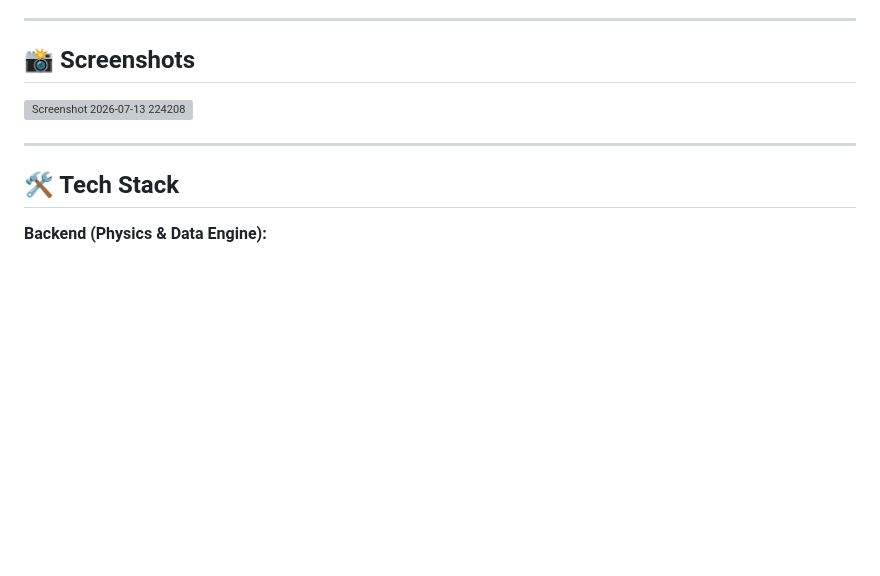
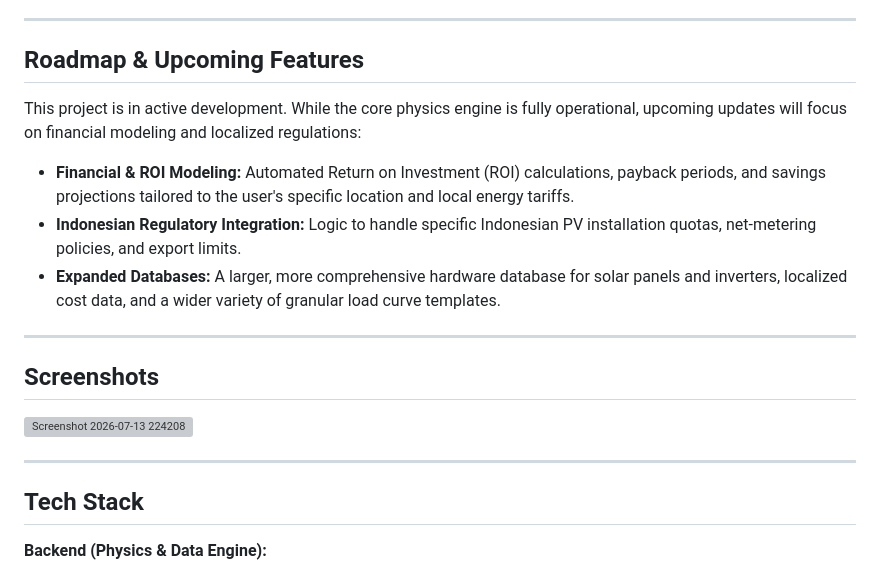
Before and after one commit to cornel-stio/solar-simulator, a Markdown page: README.md, the part around one of its changes. Rendered like a GitHub page; blank space fills up the shorter version; grey boxes are pictures that could not be loaded.

```diff
--- a/README.md
+++ b/README.md
@@ -21,13 +21,23 @@ Solar Simulator bridges the gap between residential solar calculators and commer
 
 ---
 
-## 📸 Screenshots
+## Roadmap & Upcoming Features
+
+This project is in active development. While the core physics engine is fully operational, upcoming updates will focus on financial modeling and localized regulations:
+
+*   **Financial & ROI Modeling:** Automated Return on Investment (ROI) calculations, payback periods, and savings projections tailored to the user's specific location and local energy tariffs.
+*   **Indonesian Regulatory Integration:** Logic to handle specific Indonesian PV installation quotas, net-metering policies, and export limits.
+*   **Expanded Databases:** A larger, more comprehensive hardware database for solar panels and inverters, localized cost data, and a wider variety of granular load curve templates.
+
+---
+
+## Screenshots
 
 <img width="959" height="503" alt="Screenshot 2026-07-13 224208" src="https://github.com/user-attachments/assets/e45048e1-fc74-44ab-a054-be19c21eb0ad" />
 
 ---
 
-## 🛠️ Tech Stack
+## Tech Stack
 
 **Backend (Physics & Data Engine):**
 *   **Python 3**
```
Also changed, not shown: other parts of README.md (+3 -3 lines).
